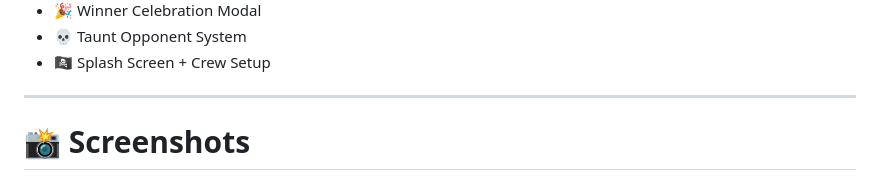
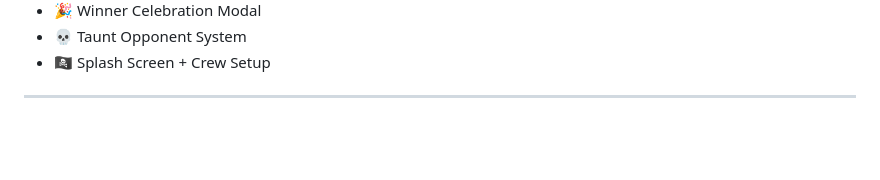
Before and after one commit to Shivkd2803/kings-tressure, a Markdown page: README.md, the part around one of its changes. GitHub-like rendering; blank space fills up the shorter version.

Commit message:
Remove screenshots section from README
Removed detailed screenshots section from README.

```diff
--- a/README.md
+++ b/README.md
@@ -22,5 +22,4 @@ A cinematic two-player pirate treasure hunting game built with **HTML, CSS, and
 - 🏴‍☠️ Splash Screen + Crew Setup
 
 ---
-# 📸 Screenshots
 
```
Also changed, not shown: other parts of README.md (+0 -40 lines).
